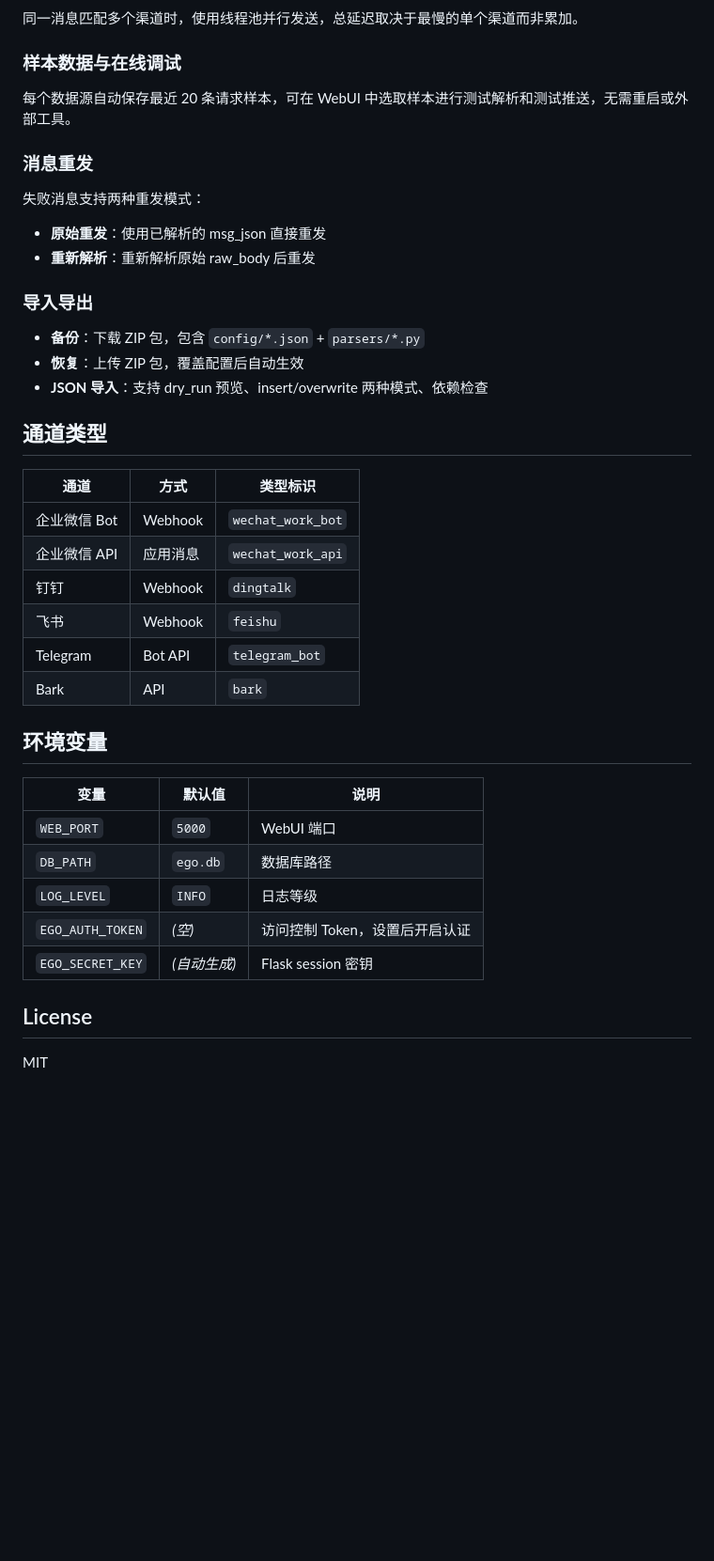
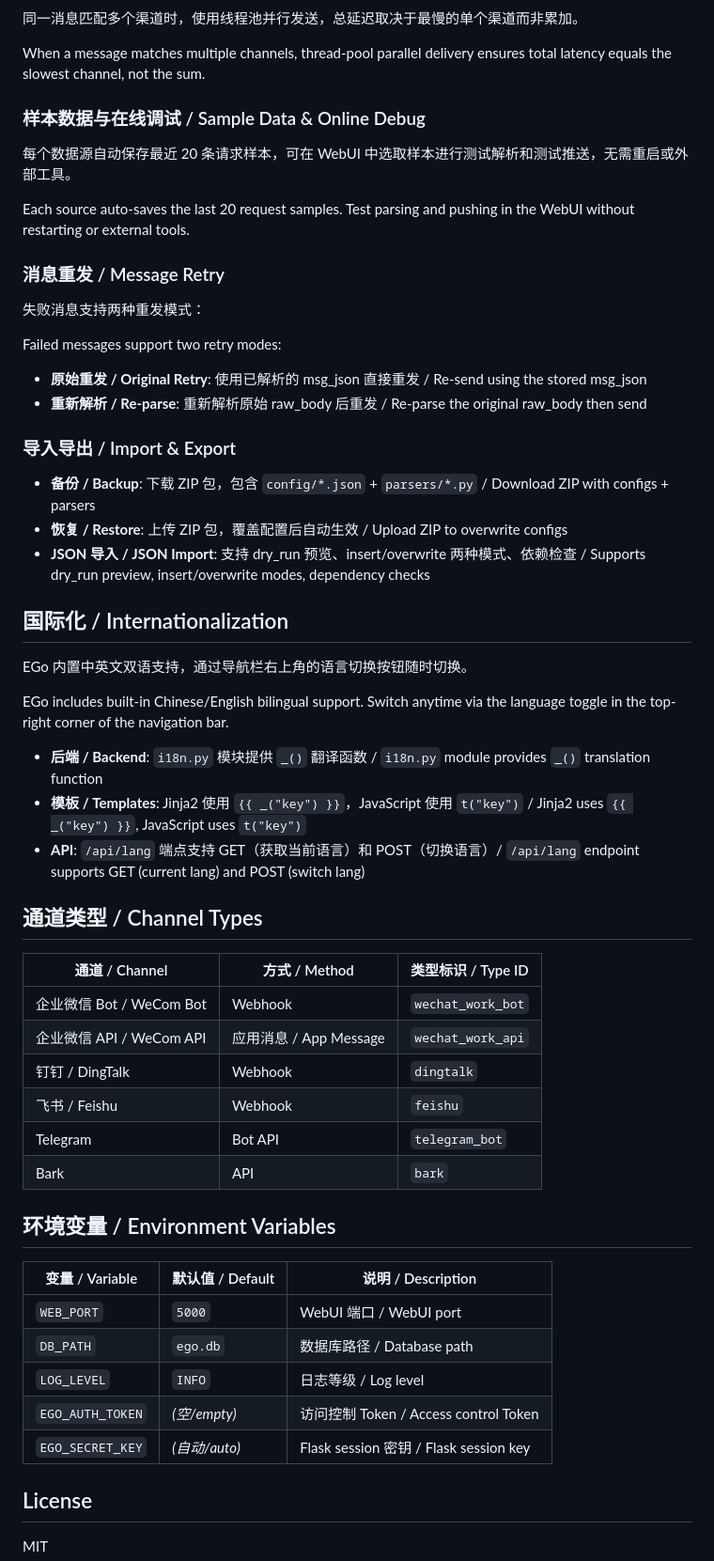
Before and after one commit to codename-test/EverywhereYouGo, a Markdown page: README.md, the part around one of its changes. Shown at 94% size. GitHub-like rendering; blank space fills up the shorter version.

Commit message:
docs: README 双语切换（中文主版 + README.en.md）

```diff
--- a/README.md
+++ b/README.md
@@ -121,42 +151,58 @@ def parse(raw_body: bytes, headers: dict, query_params: dict) -> dict:
 
 同一消息匹配多个渠道时，使用线程池并行发送，总延迟取决于最慢的单个渠道而非累加。
 
-### 样本数据与在线调试
+When a message matches multiple channels, thread-pool parallel delivery ensures total latency equals the slowest channel, not the sum.
+
+### 样本数据与在线调试 / Sample Data & Online Debug
 
 每个数据源自动保存最近 20 条请求样本，可在 WebUI 中选取样本进行测试解析和测试推送，无需重启或外部工具。
 
-### 消息重发
+Each source auto-saves the last 20 request samples. Test parsing and pushing in the WebUI without restarting or external tools.
+
+### 消息重发 / Message Retry
 
 失败消息支持两种重发模式：
-- **原始重发**：使用已解析的 msg_json 直接重发
-- **重新解析**：重新解析原始 raw_body 后重发
 
-### 导入导出
+Failed messages support two retry modes:
+- **原始重发 / Original Retry**: 使用已解析的 msg_json 直接重发 / Re-send using the stored msg_json
+- **重新解析 / Re-parse**: 重新解析原始 raw_body 后重发 / Re-parse the original raw_body then send
 
-- **备份**：下载 ZIP 包，包含 `config/*.json` + `parsers/*.py`
-- **恢复**：上传 ZIP 包，覆盖配置后自动生效
-- **JSON 导入**：支持 dry_run 预览、insert/overwrite 两种模式、依赖检查
+### 导入导出 / Import & Export
 
-## 通道类型
+- **备份 / Backup**: 下载 ZIP 包，包含 `config/*.json` + `parsers/*.py` / Download ZIP with configs + parsers
+- **恢复 / Restore**: 上传 ZIP 包，覆盖配置后自动生效 / Upload ZIP to overwrite configs
+- **JSON 导入 / JSON Import**: 支持 dry_run 预览、insert/overwrite 两种模式、依赖检查 / Supports dry_run preview, insert/overwrite modes, dependency checks
 
-| 通道 | 方式 | 类型标识 |
+## 国际化 / Internationalization
+
+EGo 内置中英文双语支持，通过导航栏右上角的语言切换按钮随时切换。
+
+EGo includes built-in Chinese/English bilingual support. Switch anytime via the language toggle in the top-right corner of the navigation bar.
+
+- **后端 / Backend**: `i18n.py` 模块提供 `_()` 翻译函数 / `i18n.py` module provides `_()` translation function
+- **模板 / Templates**: Jinja2 使用 `{{ _("key") }}`，JavaScript 使用 `t("key")` / Jinja2 uses `{{ _("key") }}`, JavaScript uses `t("key")`
+- **API**: `/api/lang` 端点支持 GET（获取当前语言）和 POST（切换语言）/ `/api/lang` endpoint supports GET (current lang) and POST (switch lang)
+
+## 通道类型 / Channel Types
+
+| 通道 / Channel | 方式 / Method | 类型标识 / Type ID |
 |------|------|---------|
-| 企业微信 Bot | Webhook | `wechat_work_bot` |
-| 企业微信 API | 应用消息 | `wechat_work_api` |
-| 钉钉 | Webhook | `dingtalk` |
-| 飞书 | Webhook | `feishu` |
+| 企业微信 Bot / WeCom Bot | Webhook | `wechat_work_bot` |
+| 企业微信 API / WeCom API | 应用消息 / App Message | `wechat_work_api` |
+| 钉钉 / DingTalk | Webhook | `dingtalk` |
+| 飞书 / Feishu | Webhook | `feishu` |
 | Telegram | Bot API | `telegram_bot` |
 | Bark | API | `bark` |
 
-## 环境变量
+## 环境变量 / Environment Variables
 
-| 变量 | 默认值 | 说明 |
+| 变量 / Variable | 默认值 / Default | 说明 / Description |
 |------|--------|------|
-| `WEB_PORT` | `5000` | WebUI 端口 |
-| `DB_PATH` | `ego.db` | 数据库路径 |
-| `LOG_LEVEL` | `INFO` | 日志等级 |
-| `EGO_AUTH_TOKEN` | *(空)* | 访问控制 Token，设置后开启认证 |
-| `EGO_SECRET_KEY` | *(自动生成)* | Flask session 密钥 |
+| `WEB_PORT` | `5000` | WebUI 端口 / WebUI port |
+| `DB_PATH` | `ego.db` | 数据库路径 / Database path |
+| `LOG_LEVEL` | `INFO` | 日志等级 / Log level |
+| `EGO_AUTH_TOKEN` | *(空/empty)* | 访问控制 Token / Access control Token |
+| `EGO_SECRET_KEY` | *(自动/auto)* | Flask session 密钥 / Flask session key |
 
 ## License
 
```
Also changed, not shown: other parts of README.md (+69 -39 lines), README.en.md (added, +123 -0 lines).
